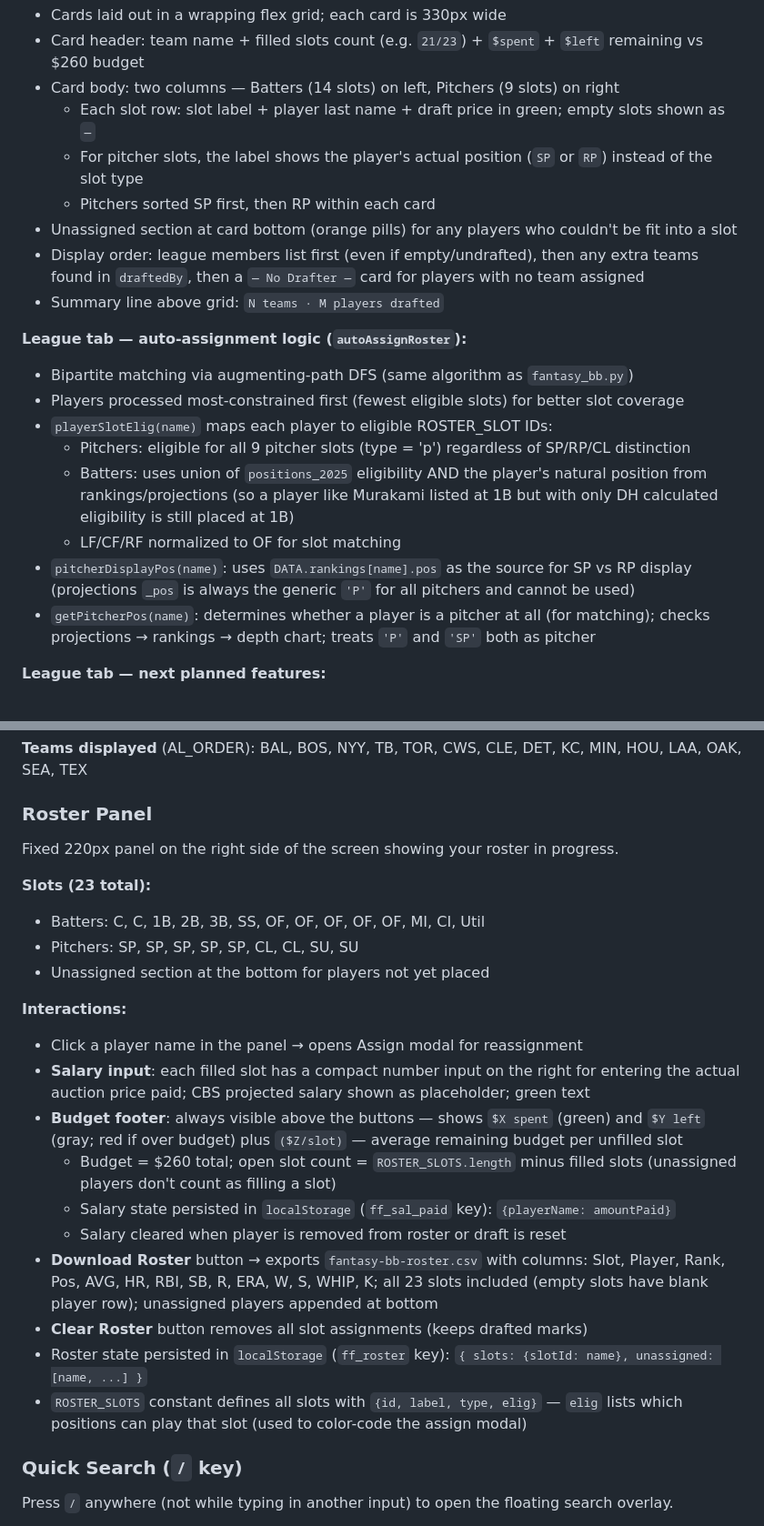
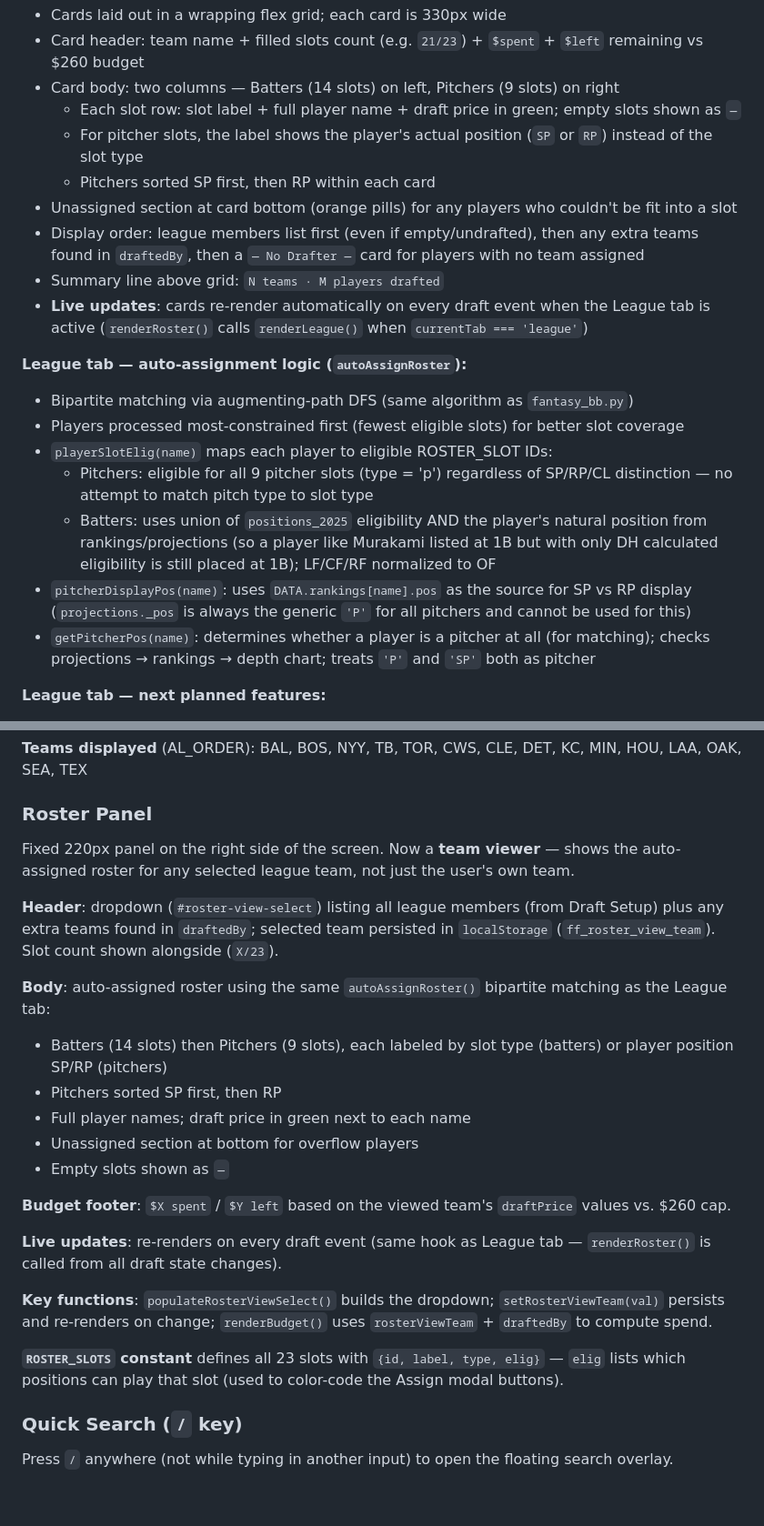
Before and after one commit to jcubb/fantasy-bb, a Markdown page: CLAUDE.md, 2 parts joined by grey strips. Shown at 91% size. Drawn GitHub-style; blank space fills up the shorter version.

Commit message:
Update CLAUDE.md: League tab, Roster Panel rewrite, Assign modal
Co-Authored-By: Claude Sonnet 4.6 <noreply@anthropic.com>

```diff
--- a/CLAUDE.md
+++ b/CLAUDE.md
@@ -119,21 +119,21 @@ Takes ~5 minutes. Uses the project venv: `C:/Users/gcubb/OneDrive/Python/.venv`
 - Cards laid out in a wrapping flex grid; each card is 330px wide
 - Card header: team name + filled slots count (e.g. `21/23`) + `$spent` + `$left` remaining vs $260 budget
 - Card body: two columns — Batters (14 slots) on left, Pitchers (9 slots) on right
-  - Each slot row: slot label + player last name + draft price in green; empty slots shown as `—`
+  - Each slot row: slot label + full player name + draft price in green; empty slots shown as `—`
   - For pitcher slots, the label shows the player's actual position (`SP` or `RP`) instead of the slot type
   - Pitchers sorted SP first, then RP within each card
 - Unassigned section at card bottom (orange pills) for any players who couldn't be fit into a slot
 - Display order: league members list first (even if empty/undrafted), then any extra teams found in `draftedBy`, then a `— No Drafter —` card for players with no team assigned
 - Summary line above grid: `N teams · M players drafted`
+- **Live updates**: cards re-render automatically on every draft event when the League tab is active (`renderRoster()` calls `renderLeague()` when `currentTab === 'league'`)
 
 **League tab — auto-assignment logic (`autoAssignRoster`):**
 - Bipartite matching via augmenting-path DFS (same algorithm as `fantasy_bb.py`)
 - Players processed most-constrained first (fewest eligible slots) for better slot coverage
 - `playerSlotElig(name)` maps each player to eligible ROSTER_SLOT IDs:
-  - Pitchers: eligible for all 9 pitcher slots (type = 'p') regardless of SP/RP/CL distinction
-  - Batters: uses union of `positions_2025` eligibility AND the player's natural position from rankings/projections (so a player like Murakami listed at 1B but with only DH calculated eligibility is still placed at 1B)
-  - LF/CF/RF normalized to OF for slot matching
-- `pitcherDisplayPos(name)`: uses `DATA.rankings[name].pos` as the source for SP vs RP display (projections `_pos` is always the generic `'P'` for all pitchers and cannot be used)
+  - Pitchers: eligible for all 9 pitcher slots (type = 'p') regardless of SP/RP/CL distinction — no attempt to match pitch type to slot type
+  - Batters: uses union of `positions_2025` eligibility AND the player's natural position from rankings/projections (so a player like Murakami listed at 1B but with only DH calculated eligibility is still placed at 1B); LF/CF/RF normalized to OF
+- `pitcherDisplayPos(name)`: uses `DATA.rankings[name].pos` as the source for SP vs RP display (`projections._pos` is always the generic `'P'` for all pitchers and cannot be used for this)
 - `getPitcherPos(name)`: determines whether a player is a pitcher at all (for matching); checks projections → rankings → depth chart; treats `'P'` and `'SP'` both as pitcher
 
 **League tab — next planned features:**
@@ -228,24 +228,24 @@ Takes ~5 minutes. Uses the project venv: `C:/Users/gcubb/OneDrive/Python/.venv`
 
 ### Roster Panel
 
-Fixed 220px panel on the right side of the screen showing your roster in progress.
+Fixed 220px panel on the right side of the screen. Now a **team viewer** — shows the auto-assigned roster for any selected league team, not just the user's own team.
 
-**Slots (23 total):**
-- Batters: C, C, 1B, 2B, 3B, SS, OF, OF, OF, OF, OF, MI, CI, Util
-- Pitchers: SP, SP, SP, SP, SP, CL, CL, SU, SU
-- Unassigned section at the bottom for players not yet placed
+**Header**: dropdown (`#roster-view-select`) listing all league members (from Draft Setup) plus any extra teams found in `draftedBy`; selected team persisted in `localStorage` (`ff_roster_view_team`). Slot count shown alongside (`X/23`).
 
-**Interactions:**
-- Click a player name in the panel → opens Assign modal for reassignment
-- **Salary input**: each filled slot has a compact number input on the right for entering the actual auction price paid; CBS projected salary shown as placeholder; green text
-- **Budget footer**: always visible above the buttons — shows `$X spent` (green) and `$Y left` (gray; red if over budget) plus `($Z/slot)` — average remaining budget per unfilled slot
-  - Budget = $260 total; open slot count = `ROSTER_SLOTS.length` minus filled slots (unassigned players don't count as filling a slot)
-  - Salary state persisted in `localStorage` (`ff_sal_paid` key): `{playerName: amountPaid}`
-  - Salary cleared when player is removed from roster or draft is reset
-- **Download Roster** button → exports `fantasy-bb-roster.csv` with columns: Slot, Player, Rank, Pos, AVG, HR, RBI, SB, R, ERA, W, S, WHIP, K; all 23 slots included (empty slots have blank player row); unassigned players appended at bottom
-- **Clear Roster** button removes all slot assignments (keeps drafted marks)
-- Roster state persisted in `localStorage` (`ff_roster` key): `{ slots: {slotId: name}, unassigned: [name, ...] }`
-- `ROSTER_SLOTS` constant defines all slots with `{id, label, type, elig}` — `elig` lists which positions can play that slot (used to color-code the assign modal)
+**Body**: auto-assigned roster using the same `autoAssignRoster()` bipartite matching as the League tab:
+- Batters (14 slots) then Pitchers (9 slots), each labeled by slot type (batters) or player position SP/RP (pitchers)
+- Pitchers sorted SP first, then RP
+- Full player names; draft price in green next to each name
+- Unassigned section at bottom for overflow players
+- Empty slots shown as `—`
+
+**Budget footer**: `$X spent` / `$Y left` based on the viewed team's `draftPrice` values vs. $260 cap.
+
+**Live updates**: re-renders on every draft event (same hook as League tab — `renderRoster()` is called from all draft state changes).
+
+**Key functions**: `populateRosterViewSelect()` builds the dropdown; `setRosterViewTeam(val)` persists and re-renders on change; `renderBudget()` uses `rosterViewTeam` + `draftedBy` to compute spend.
+
+**`ROSTER_SLOTS` constant** defines all 23 slots with `{id, label, type, elig}` — `elig` lists which positions can play that slot (used to color-code the Assign modal buttons).
 
 ### Quick Search (`/` key)
 
```
Also changed, not shown: other parts of CLAUDE.md (+5 -2 lines).
